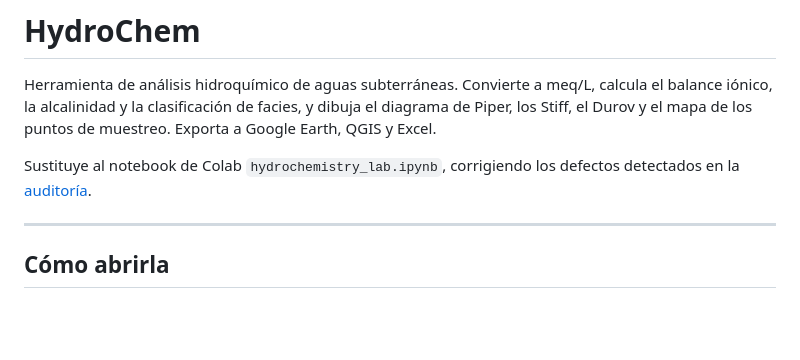
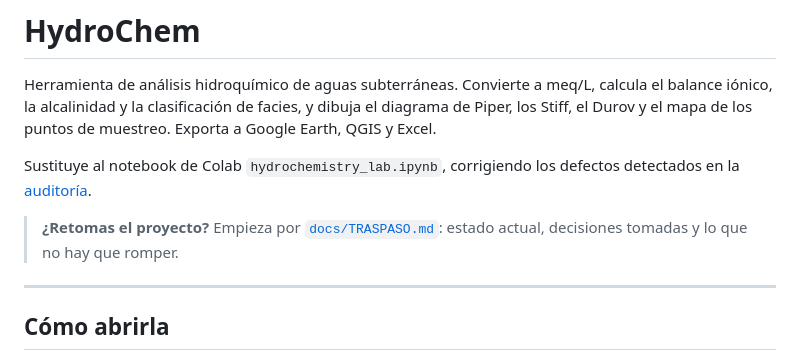
Before and after one commit to katerin-ia/hydrochem, a Markdown page: README.md, the part around the change. GitHub-like rendering; blank space fills up the shorter version.

```diff
--- a/README.md
+++ b/README.md
@@ -3,6 +3,8 @@
 Herramienta de análisis hidroquímico de aguas subterráneas. Convierte a meq/L, calcula el balance iónico, la alcalinidad y la clasificación de facies, y dibuja el diagrama de Piper, los Stiff, el Durov y el mapa de los puntos de muestreo. Exporta a Google Earth, QGIS y Excel.
 
 Sustituye al notebook de Colab `hydrochemistry_lab.ipynb`, corrigiendo los defectos detectados en la [auditoría](docs/AUDITORIA-FASE-0.md).
+
+> **¿Retomas el proyecto?** Empieza por [`docs/TRASPASO.md`](docs/TRASPASO.md): estado actual, decisiones tomadas y lo que no hay que romper.
 
 ---
 
```
Also changed, not shown: docs/TRASPASO.md (added, +208 -0 lines).
